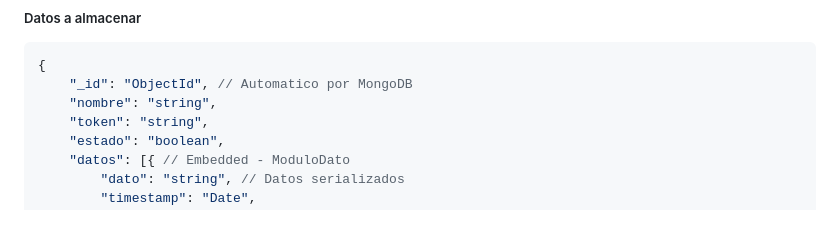
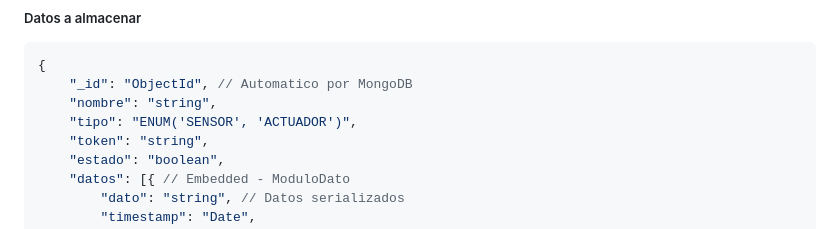
Before and after one commit to InterdataUTJ/la-flamita-admin, a Markdown page: docs/Models.md, the part around the change. Drawn GitHub-style.

```diff
--- a/docs/Models.md
+++ b/docs/Models.md
@@ -176,6 +176,7 @@
 {
     "_id": "ObjectId", // Automatico por MongoDB
     "nombre": "string",
+    "tipo": "ENUM('SENSOR', 'ACTUADOR')",
     "token": "string",
     "estado": "boolean",
     "datos": [{ // Embedded - ModuloDato
```
